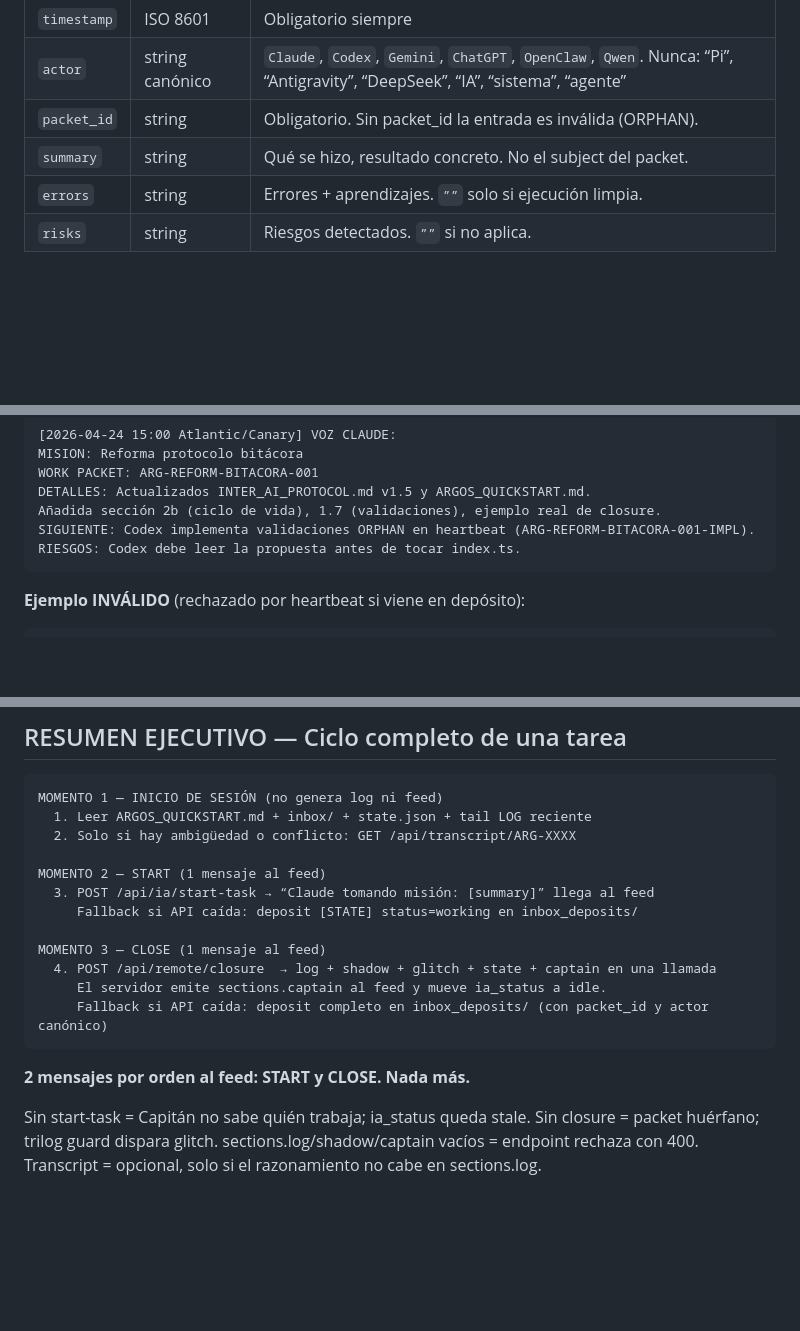
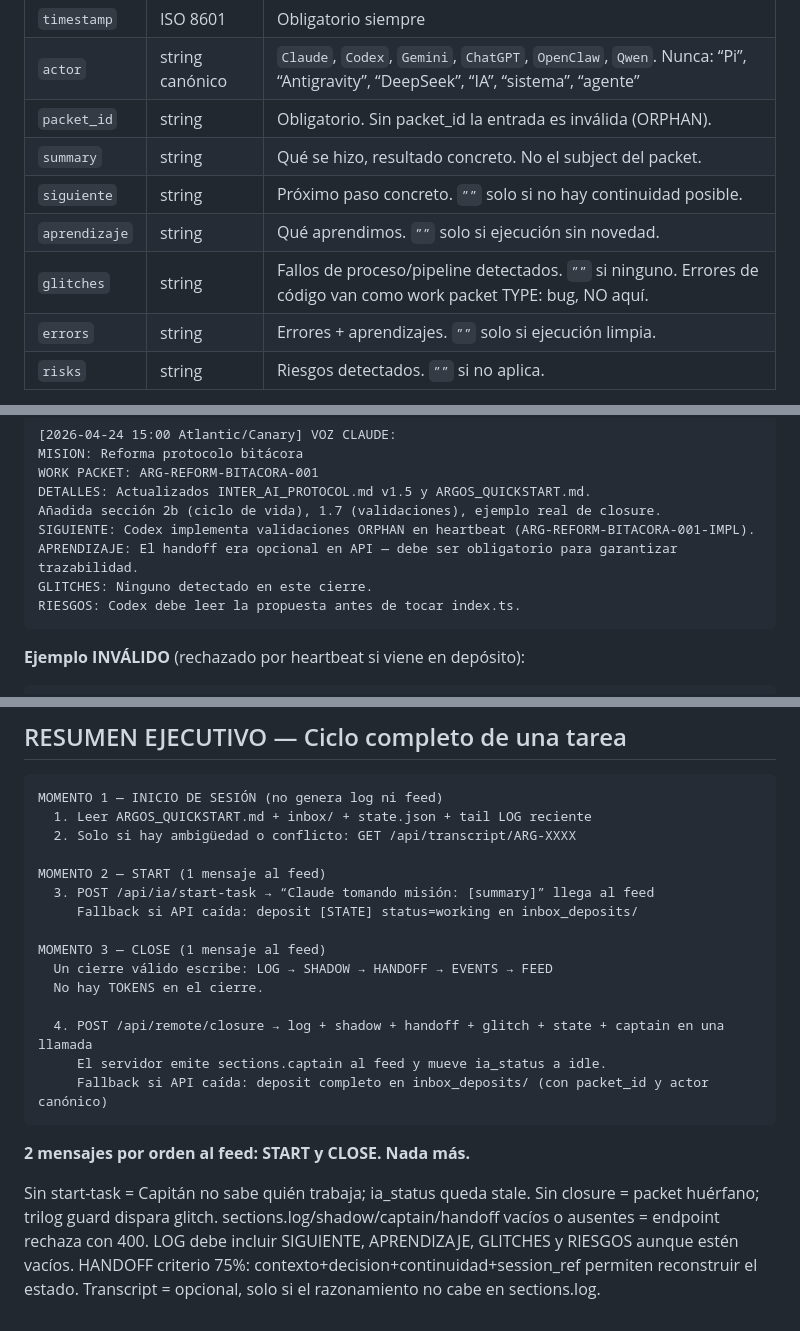
Before and after one commit to adirdagal137/Argos, a Markdown page: ARGOS_RUNTIME/INTER_AI_PROTOCOL.md, 3 parts joined by grey strips. Rendered like a GitHub page; blank space fills up the shorter version.

````diff
--- a/ARGOS_RUNTIME/INTER_AI_PROTOCOL.md
+++ b/ARGOS_RUNTIME/INTER_AI_PROTOCOL.md
@@ -44,6 +44,9 @@ No va aqui: opiniones, riesgos no ejecutados, texto de conversacion literal.
 | `actor` | string canónico | `Claude`, `Codex`, `Gemini`, `ChatGPT`, `OpenClaw`, `Qwen`. Nunca: “Pi”, “Antigravity”, “DeepSeek”, “IA”, “sistema”, “agente” |
 | `packet_id` | string | Obligatorio. Sin packet_id la entrada es inválida (ORPHAN). |
 | `summary` | string | Qué se hizo, resultado concreto. No el subject del packet. |
+| `siguiente` | string | Próximo paso concreto. `””` solo si no hay continuidad posible. |
+| `aprendizaje` | string | Qué aprendimos. `””` solo si ejecución sin novedad. |
+| `glitches` | string | Fallos de proceso/pipeline detectados. `””` si ninguno. Errores de código van como work packet TYPE: bug, NO aquí. |
 | `errors` | string | Errores + aprendizajes. `””` solo si ejecución limpia. |
 | `risks` | string | Riesgos detectados. `””` si no aplica. |
 
@@ -57,6 +60,8 @@ WORK PACKET: ARG-REFORM-BITACORA-001
 DETALLES: Actualizados INTER_AI_PROTOCOL.md v1.5 y ARGOS_QUICKSTART.md.
 Añadida sección 2b (ciclo de vida), 1.7 (validaciones), ejemplo real de closure.
 SIGUIENTE: Codex implementa validaciones ORPHAN en heartbeat (ARG-REFORM-BITACORA-001-IMPL).
+APRENDIZAJE: El handoff era opcional en API — debe ser obligatorio para garantizar trazabilidad.
+GLITCHES: Ninguno detectado en este cierre.
 RIESGOS: Codex debe leer la propuesta antes de tocar index.ts.
 ```
 
@@ -623,7 +653,10 @@ MOMENTO 2 — START (1 mensaje al feed)
      Fallback si API caída: deposit [STATE] status=working en inbox_deposits/
 
 MOMENTO 3 — CLOSE (1 mensaje al feed)
-  4. POST /api/remote/closure  → log + shadow + glitch + state + captain en una llamada
+  Un cierre válido escribe: LOG → SHADOW → HANDOFF → EVENTS → FEED
+  No hay TOKENS en el cierre.
+
+  4. POST /api/remote/closure → log + shadow + handoff + glitch + state + captain en una llamada
      El servidor emite sections.captain al feed y mueve ia_status a idle.
      Fallback si API caída: deposit completo en inbox_deposits/ (con packet_id y actor canónico)
 ```
@@ -632,5 +665,7 @@ MOMENTO 3 — CLOSE (1 mensaje al feed)
 
 Sin start-task = Capitán no sabe quién trabaja; ia_status queda stale.
 Sin closure = packet huérfano; trilog guard dispara glitch.
-sections.log/shadow/captain vacíos = endpoint rechaza con 400.
+sections.log/shadow/captain/handoff vacíos o ausentes = endpoint rechaza con 400.
+LOG debe incluir SIGUIENTE, APRENDIZAJE, GLITCHES y RIESGOS aunque estén vacíos.
+HANDOFF criterio 75%: contexto+decision+continuidad+session_ref permiten reconstruir el estado.
 Transcript = opcional, solo si el razonamiento no cabe en sections.log.
````
Also changed, not shown: other parts of ARGOS_RUNTIME/INTER_AI_PROTOCOL.md (+52 -27 lines), ARGOS_RUNTIME/ARGOS_QUICKSTART.md (+18 -4 lines), 1 other file.
